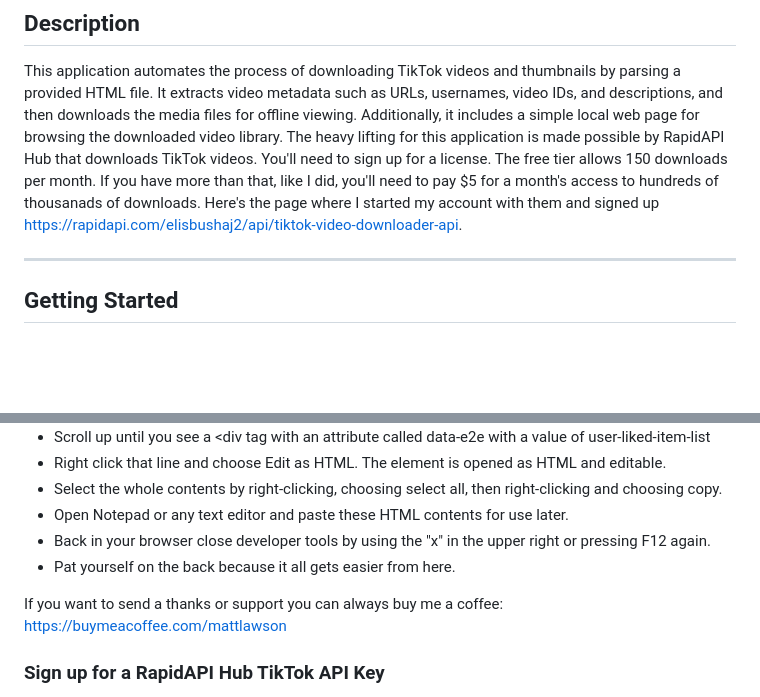
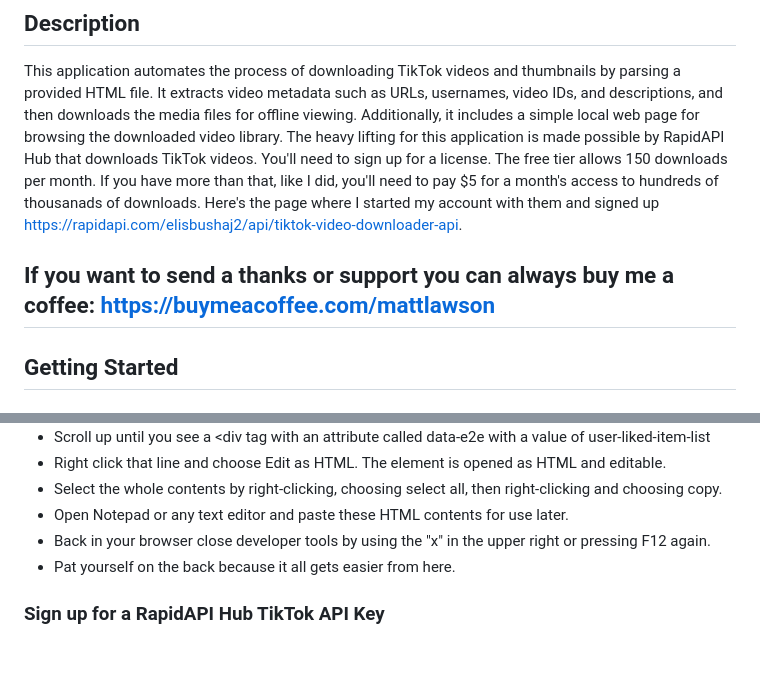
Before and after one commit to AwesomeLawson/local-tiktok, a Markdown page: README.md, 2 parts joined by grey strips. GitHub-like rendering; blank space fills up the shorter version.

```diff
--- a/README.md
+++ b/README.md
@@ -13,6 +13,7 @@ This project is a Node.js application designed to make an offline copy of your l
 
 This application automates the process of downloading TikTok videos and thumbnails by parsing a provided HTML file. It extracts video metadata such as URLs, usernames, video IDs, and  descriptions, and then downloads the media files for offline viewing. Additionally, it includes a simple local web page for browsing the downloaded video library. The heavy lifting for this application is made possible by RapidAPI Hub that downloads TikTok videos. You'll need to sign up for a license. The free tier allows 150 downloads per month. If you have more than that, like I did, you'll need to pay $5 for a month's access to hundreds of thousanads of downloads. Here's the page where I started my account with them and signed up https://rapidapi.com/elisbushaj2/api/tiktok-video-downloader-api.
 
+If you want to send a thanks or support you can always buy me a coffee: https://buymeacoffee.com/mattlawson
 ---
 
 ## **Getting Started**
@@ -29,8 +30,6 @@ This application automates the process of downloading TikTok videos and thumbnai
   - Open Notepad or any text editor and paste these HTML contents for use later.
   - Back in your browser close developer tools by using the "x" in the upper right or pressing F12 again.
   - Pat yourself on the back because it all gets easier from here.
-
-If you want to send a thanks or support you can always buy me a coffee: https://buymeacoffee.com/mattlawson
 
 ### **Sign up for a RapidAPI Hub TikTok API Key**
   - Follow the instructions here: https://rapidapi.com/elisbushaj2/api/tiktok-video-downloader-api
```
